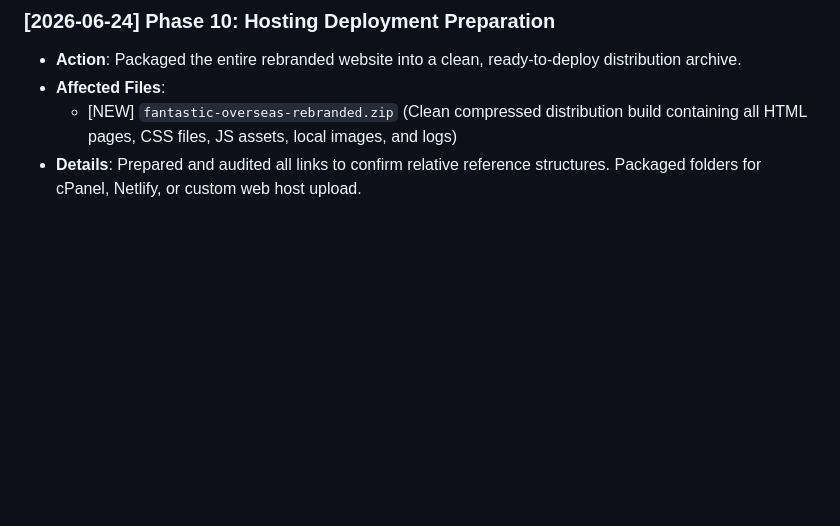
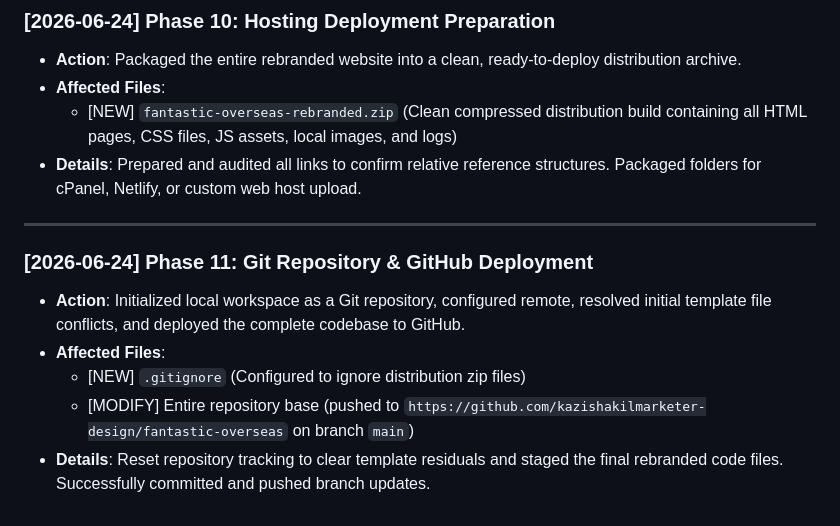
Before and after one commit to kazishakilmarketer-design/fantastic-overseas, a Markdown page: log.md, the part around the change. Rendered like a GitHub page; blank space fills up the shorter version.

Commit message:
docs: append Phase 11 repository deployment entry to log.md

```diff
--- a/log.md
+++ b/log.md
@@ -113,3 +113,12 @@ A command-based changes history and development timeline for the `fantastic over
 *   **Affected Files**:
     *   [NEW] `fantastic-overseas-rebranded.zip` (Clean compressed distribution build containing all HTML pages, CSS files, JS assets, local images, and logs)
 *   **Details**: Prepared and audited all links to confirm relative reference structures. Packaged folders for cPanel, Netlify, or custom web host upload.
+
+---
+
+### [2026-06-24] Phase 11: Git Repository & GitHub Deployment
+*   **Action**: Initialized local workspace as a Git repository, configured remote, resolved initial template file conflicts, and deployed the complete codebase to GitHub.
+*   **Affected Files**:
+    *   [NEW] `.gitignore` (Configured to ignore distribution zip files)
+    *   [MODIFY] Entire repository base (pushed to `https://github.com/kazishakilmarketer-design/fantastic-overseas` on branch `main`)
+*   **Details**: Reset repository tracking to clear template residuals and staged the final rebranded code files. Successfully committed and pushed branch updates.
```
